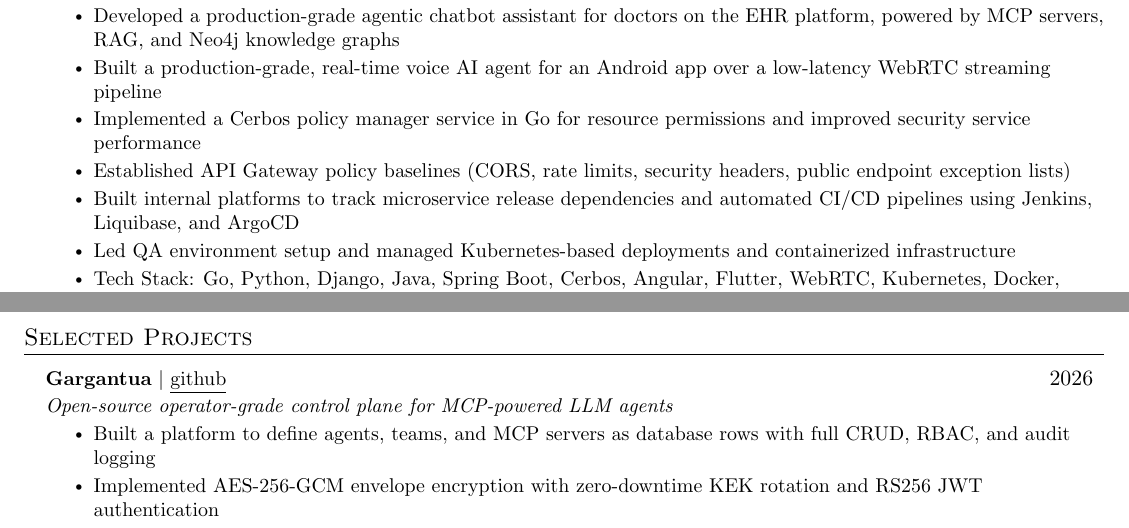
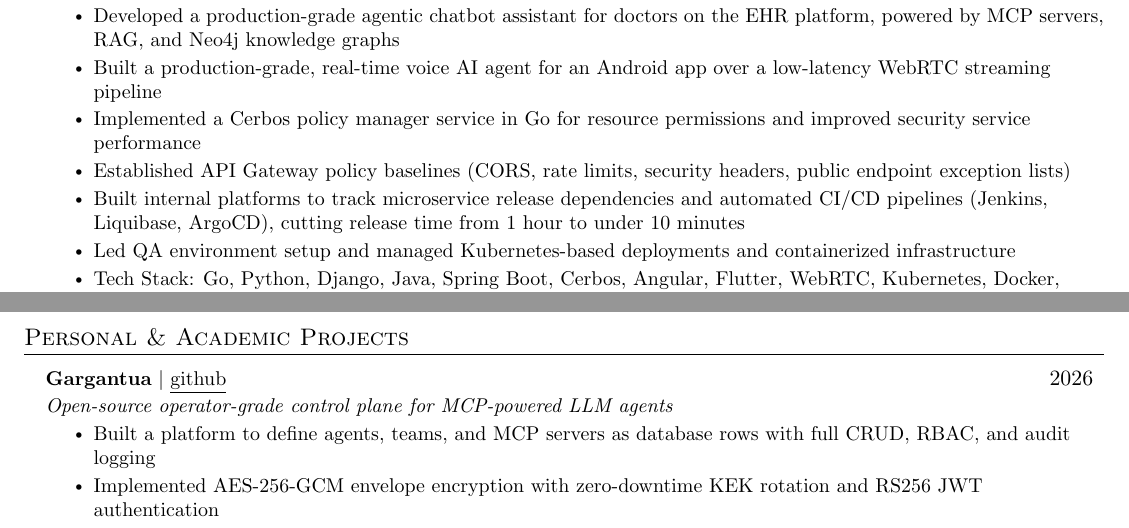
Before and after one commit to ishrath99/ishrath99.github.io, a LaTeX CV (cv/0 main.tex, which reads cv/2 experience.tex, cv/4 projects.tex): two parts of pages 1 and 2 of 2, joined at a grey line, cut so that both start at the same text. Compiled offline with pdfLaTeX.

Commit message:
feat: add CI/CD performance metric and update projects section title in CV

```diff
--- a/cv/2 experience.tex
+++ b/cv/2 experience.tex
@@ -10,7 +10,7 @@
   \resumeItem{Built a production-grade, real-time voice AI agent for an Android app over a low-latency WebRTC streaming pipeline}
   \resumeItem{Implemented a Cerbos policy manager service in Go for resource permissions and improved security service performance}
   \resumeItem{Established API Gateway policy baselines (CORS, rate limits, security headers, public endpoint exception lists)}
-  \resumeItem{Built internal platforms to track microservice release dependencies and automated CI/CD pipelines using Jenkins, Liquibase, and ArgoCD}
+  \resumeItem{Built internal platforms to track microservice release dependencies and automated CI/CD pipelines (Jenkins, Liquibase, ArgoCD), cutting release time from 1 hour to under 10 minutes}
   \resumeItem{Led QA environment setup and managed Kubernetes-based deployments and containerized infrastructure}
   \resumeItem{Tech Stack: Go, Python, Django, Java, Spring Boot, Cerbos, Angular, Flutter, WebRTC, Kubernetes, Docker, Jenkins, Liquibase, ArgoCD, Neo4j}
 \resumeItemListEnd
--- a/cv/4 projects.tex
+++ b/cv/4 projects.tex
@@ -1,4 +1,4 @@
-\section{Selected Projects}
+\section{Personal \& Academic Projects}
 
     \resumeSubHeadingListStart
 
```
Also changed, not shown: assets/ishrath_CV.pdf, 1 other file.
